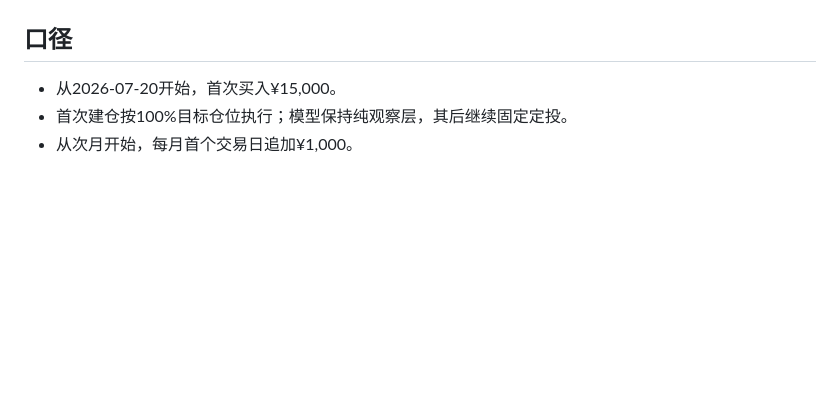
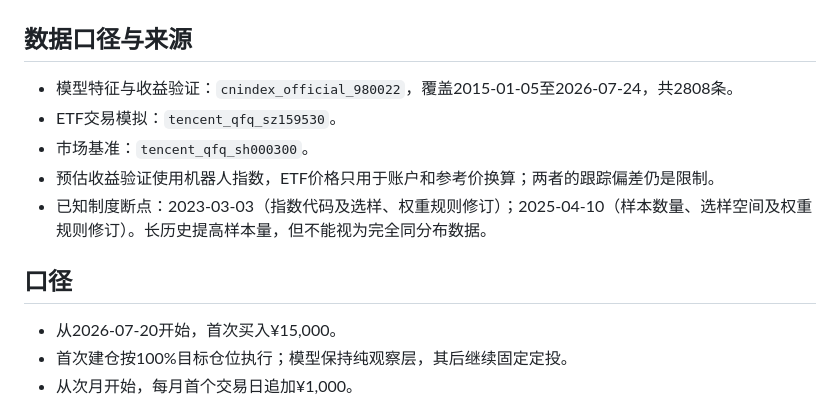
Before and after one commit to GCUeason/robot-quant, a Markdown page: reports/latest.md, the part around one of its changes. GitHub-like rendering; blank space fills up the shorter version.

```diff
--- a/reports/latest.md
+++ b/reports/latest.md
@@ -111,4 +169,12 @@
 ![累计市值对比](performance.png)
+
+## 数据口径与来源
+
+- 模型特征与收益验证：`cnindex_official_980022`，覆盖2015-01-05至2026-07-24，共2808条。
+- ETF交易模拟：`tencent_qfq_sz159530`。
+- 市场基准：`tencent_qfq_sh000300`。
+- 预估收益验证使用机器人指数，ETF价格只用于账户和参考价换算；两者的跟踪偏差仍是限制。
+- 已知制度断点：2023-03-03（指数代码及选样、权重规则修订）；2025-04-10（样本数量、选样空间及权重规则修订）。长历史提高样本量，但不能视为完全同分布数据。
 
 ## 口径
 
```
Also changed, not shown: other parts of reports/latest.md (+92 -34 lines), README.md (+12 -6 lines), reports/performance.png, 13 other files.
